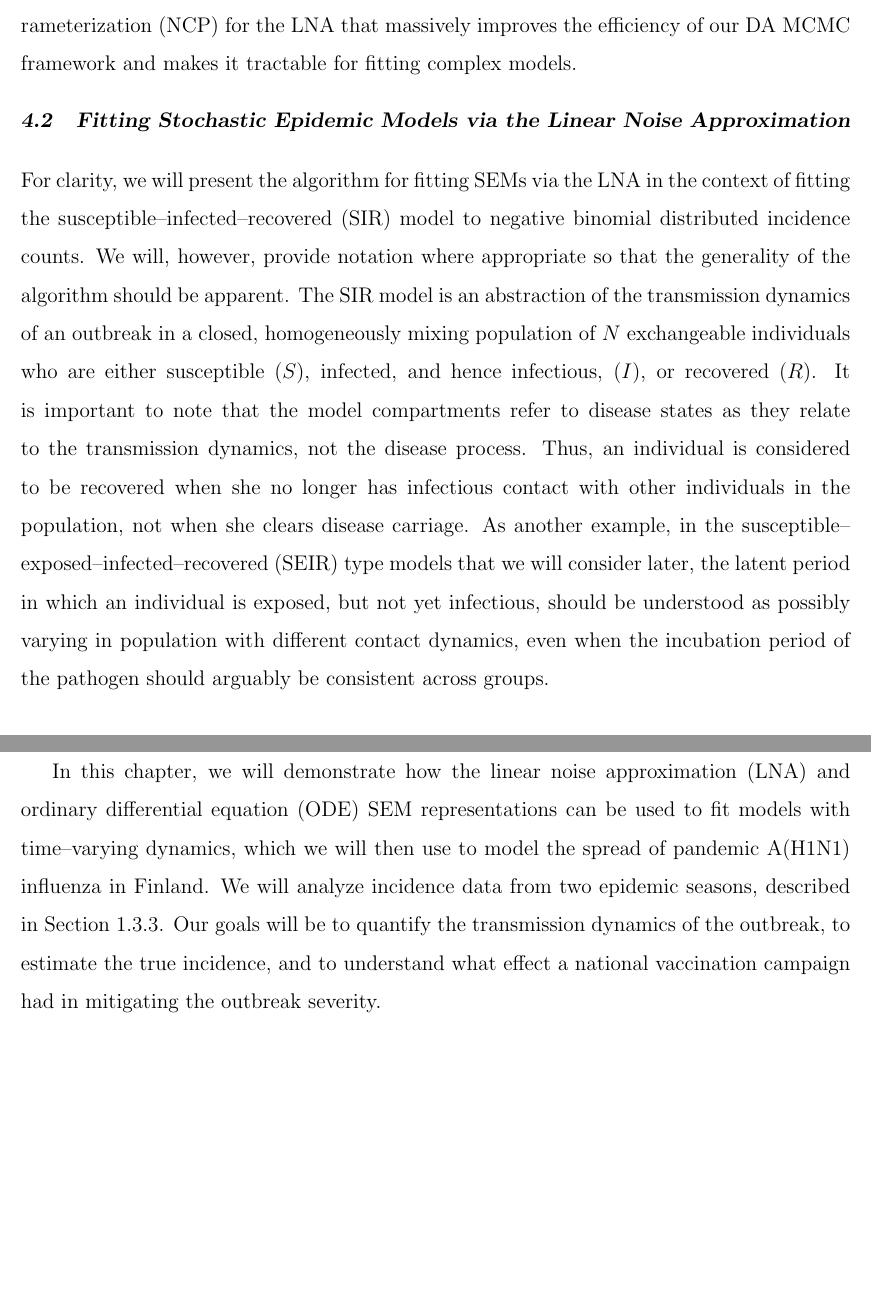
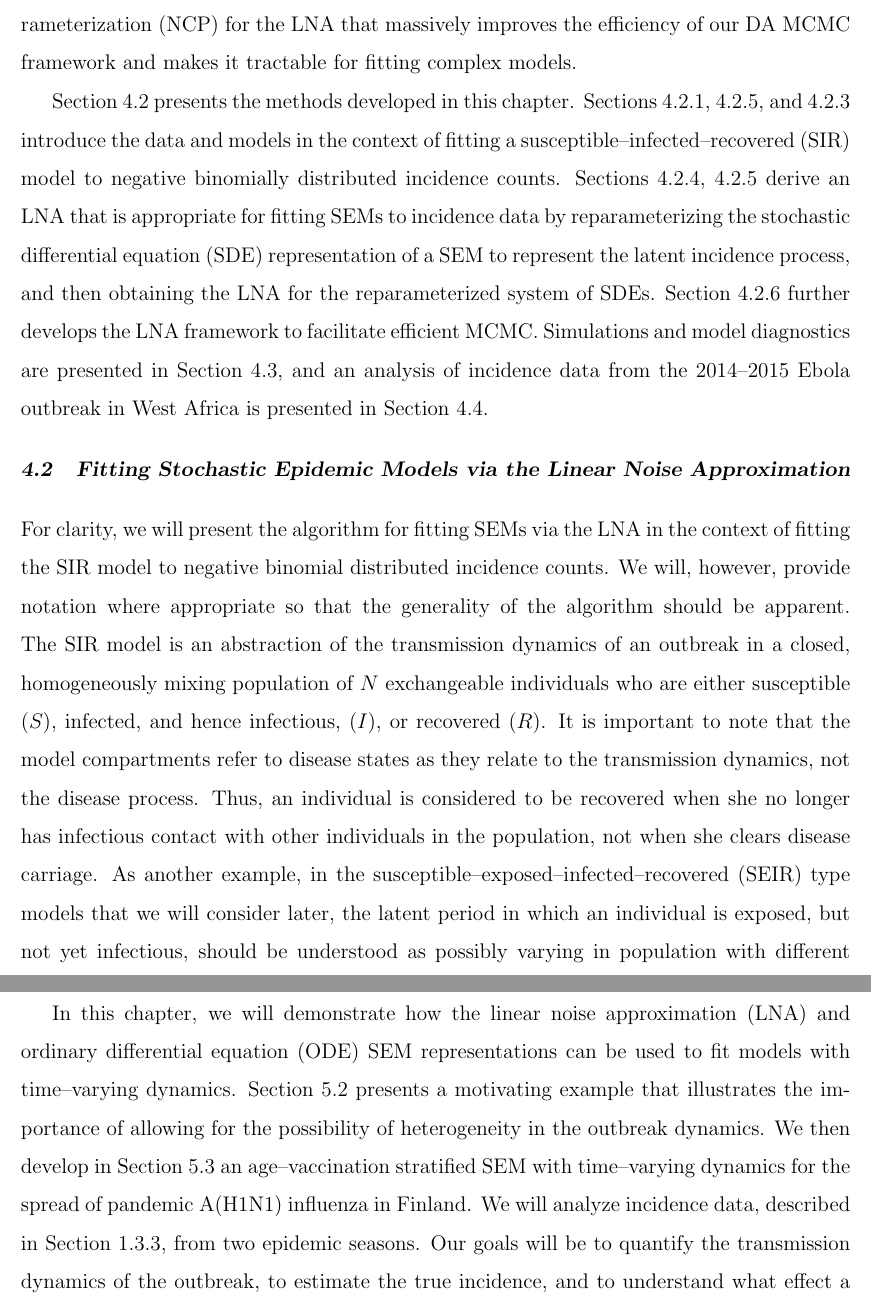
Before and after one commit to fintzij/Dissertation, a LaTeX thesis (fintzi_dissertation.tex, which reads chapter4.tex, chapter5.tex): two parts of pages 96 and 148 of 370, joined at a grey line, cut so that both start at the same text, the shorter picture padded with empty space. Compiled offline with pdfLaTeX.

Commit message:
Jon's edits complete

```diff
--- a/chapter4.tex
+++ b/chapter4.tex
@@ -8,10 +8,12 @@ Surveillance and outbreak response systems often report incidence counts of new
 
 In this chapter, we show how the LNA of Section \ref{subsubsec:lna_background} can be adapted to obtain approximate inference for SEMs fit to epidemic count data in large populations. Our contributions are threefold: First, we demonstrate how the SEM dynamics should be reparameterized so that the LNA can be used to approximate transition densities of the counting processes for disease state transition events. Second, we fold the LNA into a Bayesian DA framework in which latent LNA paths are sampled using the elliptical slice sampling (EliptSS) algorithm of \cite{murray2010}. This provides us with general machinery for jointly updating the latent paths while absolving us of the \textit{de facto} requirement that the emission probability distribution to be Gaussian in order to preserve computational efficiency as in \cite{fearnhead2014,komorowski2009,ross2009parameter,ross2012parameter} to avoid the need for intensive particle filter methods as in \cite{golightly2015delayed}. Finally, we introduce a non--centered parameterization (NCP) for the LNA that massively improves the efficiency of our DA MCMC framework and makes it tractable for fitting complex models.
+
+Section \ref{sec:lna_methods} presents the methods developed in this chapter. Sections \ref{subsec:lna_measproc}, \ref{subsec:sir_lna}, and \ref{subsec:lna_motivation} introduce the data and models in the context of fitting a susceptible--infected--recovered (SIR) model to negative binomially distributed incidence counts. Sections \ref{subsec:diff_approx}, \ref{subsec:sir_lna} derive an LNA that is appropriate for fitting SEMs to incidence data by reparameterizing the stochastic differential equation (SDE) representation of a SEM to represent the latent incidence process, and then obtaining  the LNA for the reparameterized system of SDEs. Section \ref{subsec:lna_inference} further develops the LNA framework to facilitate efficient MCMC. Simulations and model diagnostics are presented in Section \ref{sec:lna_simulations}, and an analysis of incidence data from the 2014--2015 Ebola outbreak in West Africa is presented in Section \ref{sec:lna_ebola}.
 
 \section{Fitting Stochastic Epidemic Models via the Linear Noise Approximation}
 \label{sec:lna_methods}
 
-For clarity, we will present the algorithm for fitting SEMs via the LNA in the context of fitting the susceptible--infected--recovered (SIR) model to negative binomial distributed incidence counts. We will, however, provide notation where appropriate so that the generality of the algorithm should be apparent. The SIR model is an abstraction of the transmission dynamics of an outbreak in a closed, homogeneously mixing population of $ N $ exchangeable individuals who are either susceptible $ (S) $, infected, and hence infectious, $ (I) $, or recovered $ (R) $. It is important to note that the model compartments refer to disease states as they relate to the transmission dynamics, not the disease process. Thus, an individual is considered to be recovered when she no longer has infectious contact with other individuals in the population, not when she clears disease carriage. As another example, in the susceptible--exposed--infected--recovered (SEIR) type models that we will consider later, the latent period in which an individual is exposed, but not yet infectious, should be understood as possibly varying in population with different contact dynamics, even when the incubation period of the pathogen should arguably be consistent across groups.
+For clarity, we will present the algorithm for fitting SEMs via the LNA in the context of fitting the SIR model to negative binomial distributed incidence counts. We will, however, provide notation where appropriate so that the generality of the algorithm should be apparent. The SIR model is an abstraction of the transmission dynamics of an outbreak in a closed, homogeneously mixing population of $ N $ exchangeable individuals who are either susceptible $ (S) $, infected, and hence infectious, $ (I) $, or recovered $ (R) $. It is important to note that the model compartments refer to disease states as they relate to the transmission dynamics, not the disease process. Thus, an individual is considered to be recovered when she no longer has infectious contact with other individuals in the population, not when she clears disease carriage. As another example, in the susceptible--exposed--infected--recovered (SEIR) type models that we will consider later, the latent period in which an individual is exposed, but not yet infectious, should be understood as possibly varying in population with different contact dynamics, even when the incubation period of the pathogen should arguably be consistent across groups.
 
 \subsection{Measurement Process and Data}
 \label{subsec:lna_measproc}
--- a/chapter5.tex
+++ b/chapter5.tex
@@ -5,5 +5,5 @@
 \label{sec:lna_extensions_overview}
 To this point, we have largely worked with stochastic epidemic models (SEMs) where the transmission dynamics of an outbreak are time--homogeneous. This may be reasonable for short outbreaks in closed, relatively ``well--mixed" populations, and is often an attractive modeling choice as SEMs with static dynamics are easier to interpret and fit. Incidence data typically arise in settings where the outbreak milieu changes with environmental factors, spatio--temporal heterogeneity in the contact patterns of subpopulations as they are exposed, or behavioral responses as awareness of an outbreak increases and wanes. Furthermore, we are often interested in understanding the effects of time--varying interventions, such as vaccination campaigns, on the transmission dynamics.
 
-In this chapter, we will demonstrate how the linear noise approximation (LNA) and ordinary differential equation (ODE) SEM representations can be used to fit models with time--varying dynamics, which we will then use to model the spread of pandemic A(H1N1) influenza in Finland. We will analyze incidence data from two epidemic seasons, described in Section \ref{subsec:flu_description}. Our goals will be to quantify the transmission dynamics of the outbreak, to estimate the true incidence, and to understand what effect a national vaccination campaign had in mitigating the outbreak severity.
+In this chapter, we will demonstrate how the linear noise approximation (LNA) and ordinary differential equation (ODE) SEM representations can be used to fit models with time--varying dynamics. Section \ref{sec:tparam_motivation} presents a motivating example that illustrates the importance of allowing for the possibility of heterogeneity in the outbreak dynamics. We then develop in Section \ref{sec:flu_tparam_models} an age--vaccination stratified SEM with time--varying dynamics for the spread of pandemic A(H1N1) influenza in Finland. We will analyze incidence data, described in Section \ref{subsec:flu_description}, from two epidemic seasons. Our goals will be to quantify the transmission dynamics of the outbreak, to estimate the true incidence, and to understand what effect a national vaccination campaign had in mitigating the outbreak severity.
 
```
Also changed, not shown: chapter4.tex (2 more changed lines), chapter5.tex (6 more changed lines).
